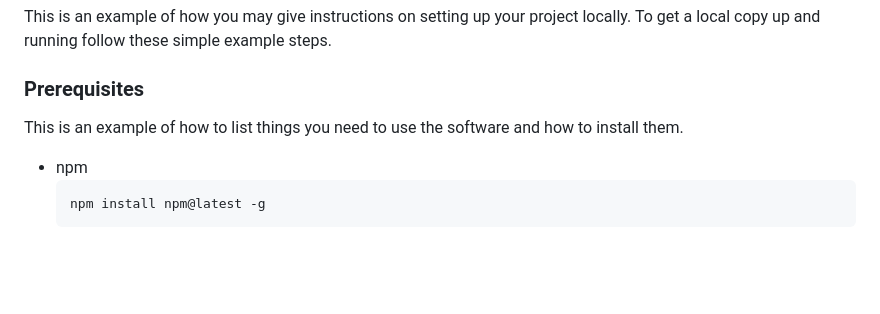
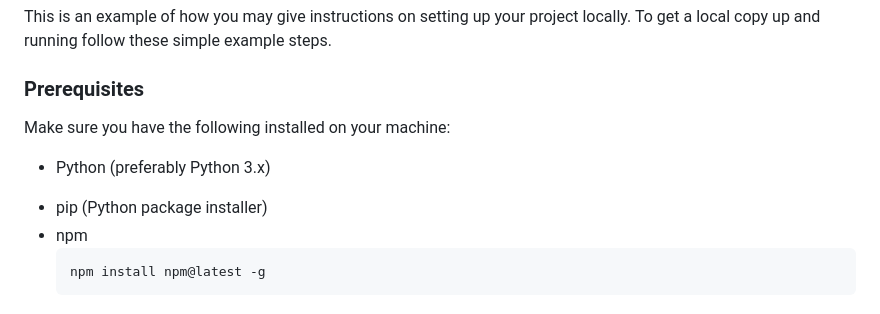
Before and after one commit to Gadai14/Django-job, a Markdown page: README.md, the part around the change. GitHub-like rendering; blank space fills up the shorter version.

````diff
--- a/README.md
+++ b/README.md
@@ -11,7 +11,10 @@ To get a local copy up and running follow these simple example steps.
 
 ### Prerequisites
 
-This is an example of how to list things you need to use the software and how to install them.
+Make sure you have the following installed on your machine:
+
+- Python (preferably Python 3.x)
+* pip (Python package installer)
 * npm
   ```sh
   npm install npm@latest -g
````
